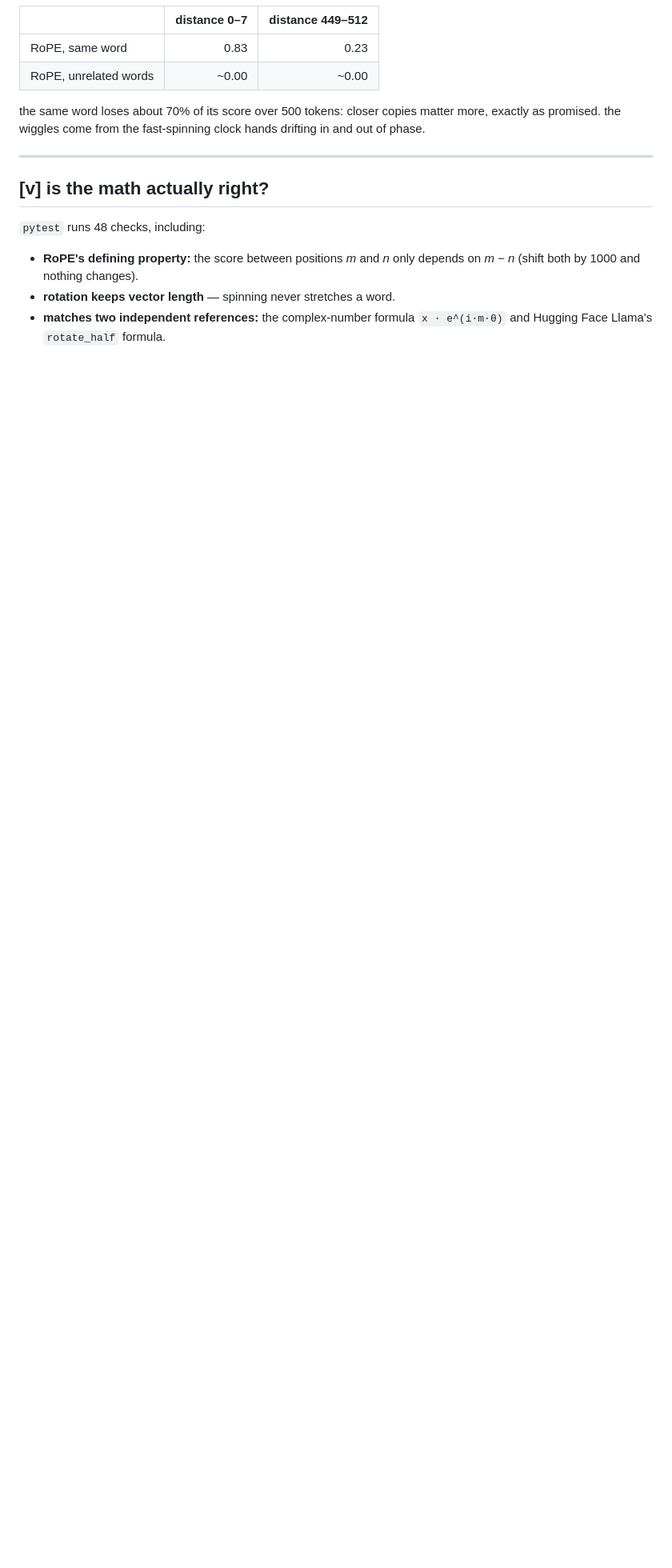
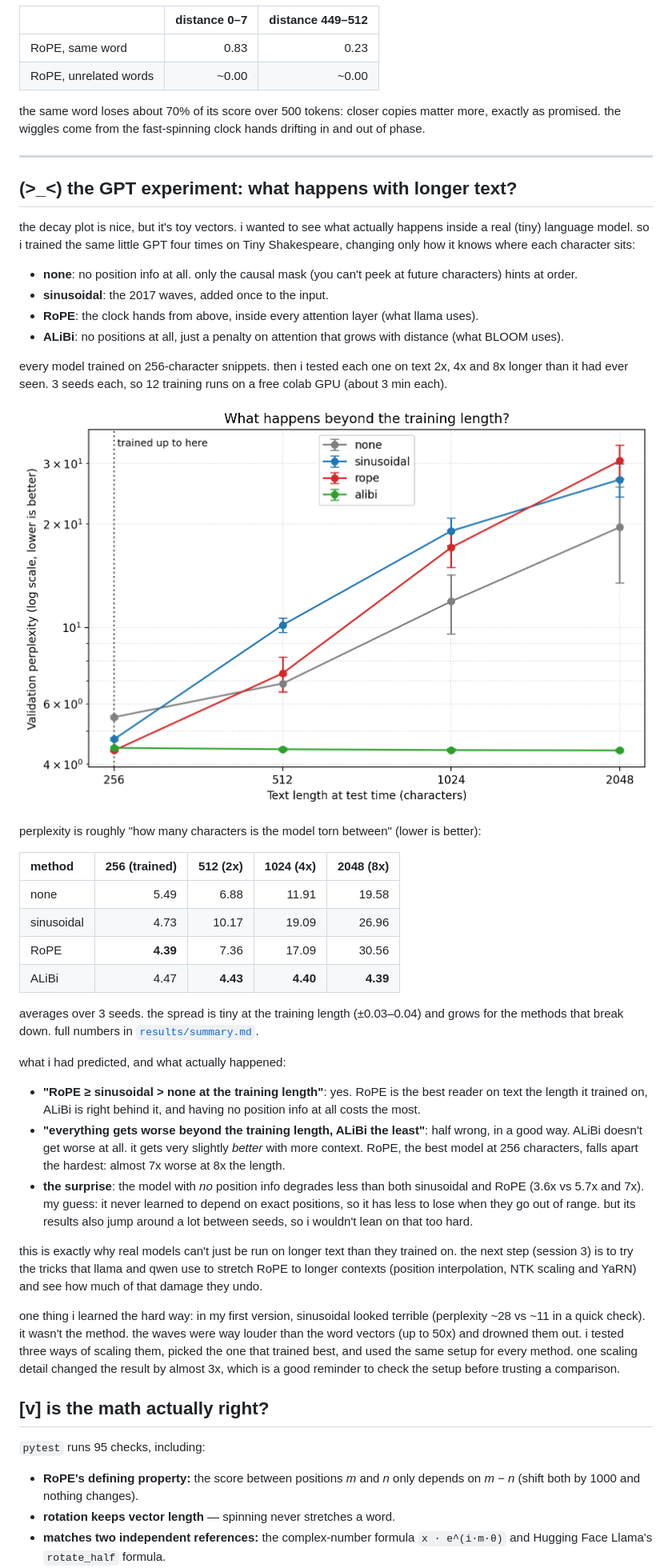
Before and after one commit to namita-tj/rope_playground, a Markdown page: README.md, the part around one of its changes. Shown at 80% size. Drawn GitHub-style; pictures changed too: assets/length_generalization.png (added); blank space fills up the shorter version.

Commit message:
Session 2: tiny GPT, ALiBi, ablation study and results

```diff
--- a/README.md
+++ b/README.md
@@ -88,9 +91,43 @@ the same word loses about 70% of its score over 500 tokens: closer copies matter
 
 ---
 
+## (>_<) the GPT experiment: what happens with longer text?
+
+the decay plot is nice, but it's toy vectors. i wanted to see what actually happens inside a real (tiny) language model. so i trained the same little GPT four times on Tiny Shakespeare, changing only how it knows where each character sits:
+
+* **none**: no position info at all. only the causal mask (you can't peek at future characters) hints at order.
+* **sinusoidal**: the 2017 waves, added once to the input.
+* **RoPE**: the clock hands from above, inside every attention layer (what llama uses).
+* **ALiBi**: no positions at all, just a penalty on attention that grows with distance (what BLOOM uses).
+
+every model trained on 256-character snippets. then i tested each one on text 2x, 4x and 8x longer than it had ever seen. 3 seeds each, so 12 training runs on a free colab GPU (about 3 min each).
+
+![perplexity vs text length](assets/length_generalization.png)
+
+perplexity is roughly "how many characters is the model torn between" (lower is better):
+
+| method | 256 (trained) | 512 (2x) | 1024 (4x) | 2048 (8x) |
+| :--- | ---: | ---: | ---: | ---: |
+| none | 5.49 | 6.88 | 11.91 | 19.58 |
+| sinusoidal | 4.73 | 10.17 | 19.09 | 26.96 |
+| RoPE | **4.39** | 7.36 | 17.09 | 30.56 |
+| ALiBi | 4.47 | **4.43** | **4.40** | **4.39** |
+
+averages over 3 seeds. the spread is tiny at the training length (±0.03–0.04) and grows for the methods that break down. full numbers in [`results/summary.md`](results/summary.md).
+
+what i had predicted, and what actually happened:
+
+* **"RoPE ≥ sinusoidal > none at the training length"**: yes. RoPE is the best reader on text the length it trained on, ALiBi is right behind it, and having no position info at all costs the most.
+* **"everything gets worse beyond the training length, ALiBi the least"**: half wrong, in a good way. ALiBi doesn't get worse at all. it gets very slightly *better* with more context. RoPE, the best model at 256 characters, falls apart the hardest: almost 7x worse at 8x the length.
+* **the surprise**: the model with *no* position info degrades less than both sinusoidal and RoPE (3.6x vs 5.7x and 7x). my guess: it never learned to depend on exact positions, so it has less to lose when they go out of range. but its results also jump around a lot between seeds, so i wouldn't lean on that too hard.
+
+this is exactly why real models can't just be run on longer text than they trained on. the next step (session 3) is to try the tricks that llama and qwen use to stretch RoPE to longer contexts (position interpolation, NTK scaling and YaRN) and see how much of that damage they undo.
+
+one thing i learned the hard way: in my first version, sinusoidal looked terrible (perplexity ~28 vs ~11 in a quick check). it wasn't the method. the waves were way louder than the word vectors (up to 50x) and drowned them out. i tested three ways of scaling them, picked the one that trained best, and used the same setup for every method. one scaling detail changed the result by almost 3x, which is a good reminder to check the setup before trusting a comparison.
+
 ## [v] is the math actually right?
 
-`pytest` runs 48 checks, including:
+`pytest` runs 95 checks, including:
 
 * **RoPE's defining property:** the score between positions *m* and *n* only depends on *m − n* (shift both by 1000 and nothing changes).
 * **rotation keeps vector length** — spinning never stretches a word.
```
Also changed, not shown: other parts of README.md (+5 -2 lines), results/summary.md (added, +19 -0 lines), 12 other files.
